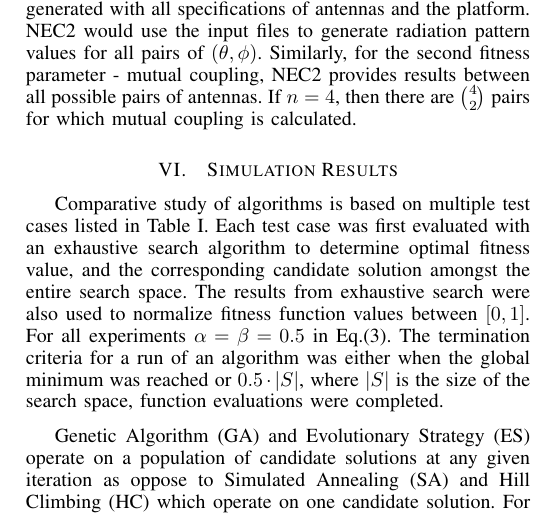
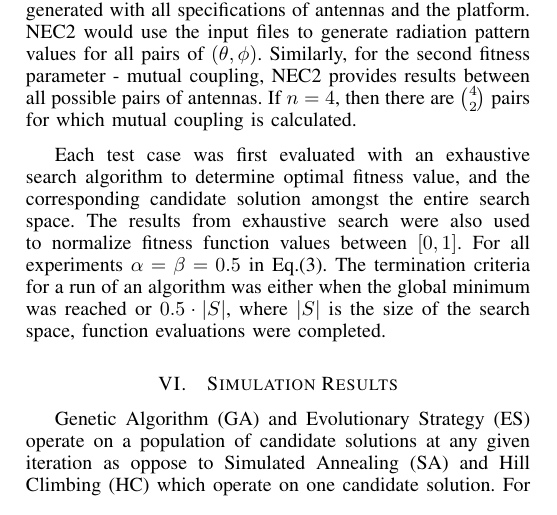
Before and after one commit to ajauhri/quals, a LaTeX paper (paper/final_eap.tex): part of one column of page 3 of 5, cut so that both start at the same text. Compiled offline with pdfLaTeX.

Commit message:
adjust table

```diff
--- a/paper/final_eap.tex
+++ b/paper/final_eap.tex
@@ -177,10 +177,6 @@ All test cases describe platforms which are replicas of real-world use cases lik
     \label{fig:tc_figures}
 \end{figure}
 
-For radiation pattern, the number of field points is determined by the product of total number of unique $\theta$ and $\phi$ values which encompass points in a sphere around the antenna. All experiments computed the radiation gain over $4140$ points with increments of $4$\textdegree $~$ for $\theta$ and $\phi$. For all test cases antennas were excited with the same frequency of $100$ MegaHertz.
-
-For fitness evaluation of a candidate solution, input files are generated with all specifications of antennas and the platform. NEC2 would use the input files to generate radiation pattern values for all pairs of $(\theta, \phi)$. Similarly, for the second fitness parameter - mutual coupling, NEC2 provides results between all possible pairs of antennas. If $n=4$, then there are $\binom{4}{2}$ pairs for which mutual coupling is calculated.
-
 \begin{table}
 \centering
 \caption{Antenna Placement Test Cases} \label{tab:tcs}
@@ -193,10 +189,15 @@ For fitness evaluation of a candidate solution, input files are generated with a
 \hline\end{tabular}
 \end{table}
 
+
+For radiation pattern, the number of field points is determined by the product of total number of unique $\theta$ and $\phi$ values which encompass points in a sphere around the antenna. All experiments computed the radiation gain over $4140$ points with increments of $4$\textdegree $~$ for $\theta$ and $\phi$. For all test cases antennas were excited with the same frequency of $100$ MegaHertz.
+
+For fitness evaluation of a candidate solution, input files are generated with all specifications of antennas and the platform. NEC2 would use the input files to generate radiation pattern values for all pairs of $(\theta, \phi)$. Similarly, for the second fitness parameter - mutual coupling, NEC2 provides results between all possible pairs of antennas. If $n=4$, then there are $\binom{4}{2}$ pairs for which mutual coupling is calculated.
+
+Each test case was first evaluated with an exhaustive search algorithm to determine optimal fitness value, and the corresponding candidate solution amongst the entire search space. The results from exhaustive search were also used to normalize fitness function values between $[0,1]$. For all experiments $\alpha = \beta = 0.5$ in Eq.\eqref{eq:optimal}. The termination criteria for a run of an algorithm was either when the global minimum was reached or $0.5 \cdot \left|S\right|$, where $\left|S\right|$ is the size of the search space, function evaluations were completed.
+
 \section{Simulation Results}
 \label{sec:results}
-Comparative study of algorithms is based on multiple test cases listed in Table \ref{tab:tcs}. Each test case was first evaluated with an exhaustive search algorithm to determine optimal fitness value, and the corresponding candidate solution amongst the entire search space. The results from exhaustive search were also used to normalize fitness function values between $[0,1]$. For all experiments $\alpha = \beta = 0.5$ in Eq.\eqref{eq:optimal}. The termination criteria for a run of an algorithm was either when the global minimum was reached or $0.5 \cdot \left|S\right|$, where $\left|S\right|$ is the size of the search space, function evaluations were completed.
-
 Genetic Algorithm (GA) and Evolutionary Strategy (ES) operate on a population of candidate solutions at any given iteration as oppose to Simulated Annealing (SA) and Hill Climbing (HC) which operate on one candidate solution. For this reason the mean best fitness in figures \ref{fig:tc1_mf}, \ref{fig:tc2_mf}, \ref{fig:tc3_mf}, \& \ref{fig:tc4_mf} is higher in the initial stages of a run for SA or HC than GA or ES as in a population there is higher probability of creating a fitter individual. In terms of computational time of any algorithm, the bottleneck is the NEC2 simulator. Therefore, the mean best fitness is shown against the percentage of fitness evaluations which is equivalent to the number of runs of NEC2 simulator. In all four test cases, the best candidate solution was found by ES in less than $25\%$ fitness evaluations of the search space.
 
 Regions in the plot where the mean best fitness of GA or ES is constant relates to the fitness evaluation of offsprings created by evolutionary operators applied on the population of candidate solutions. For SA and HC, we notice the SA curve crossing the HC curve in all four test cases. This is due temperature parameter of the SA allowing it to accept fitness worsening individuals with high probability initially in the run. However, later in the run the cooling schedule reduces the probability of SA accepting a worse individual. Eventually, SA has a better probability to reach the optimal solution in comparison to the HC.
```
Also changed, not shown: paper/final_eap.pdf, paper/final_eap.tex (2 more changed lines), 2 other files.
